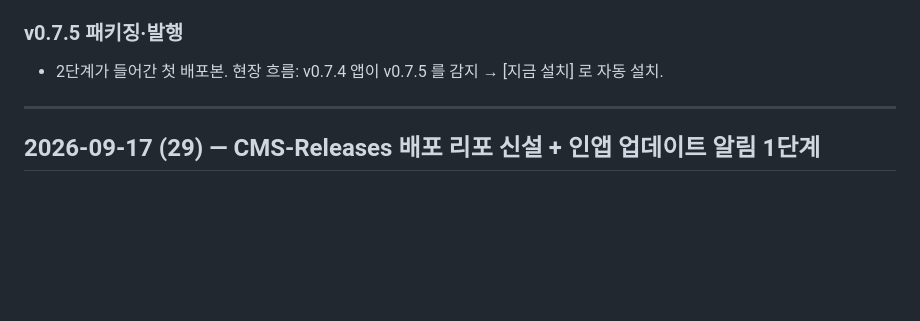
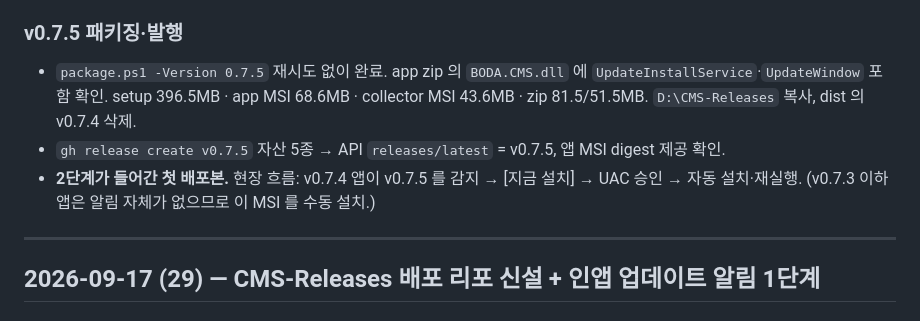
Before and after one commit to j2ase1862/BODA.CMS, a Markdown page: docs/WORKLOG.md, the part around the change. GitHub-like rendering; blank space fills up the shorter version.

Commit message:
WORKLOG: v0.7.5 패키징·릴리스 발행 기록 (인앱 자동 설치 포함 첫 배포본)
Co-Authored-By: Claude Fable 5.1 <noreply@anthropic.com>

```diff
--- a/docs/WORKLOG.md
+++ b/docs/WORKLOG.md
@@ -26,7 +26,10 @@
 - UIA 메모: 소유 창(MessageBox·UpdateWindow)은 RootElement 자식 열거·`FindWindowW($null,…)`(빈 문자열로 전달됨)로 안 잡힘 → `[NullString]::Value` 로 호출해야 함. 버튼은 InvokePattern 대신 SetFocus+Space.
 
 ### v0.7.5 패키징·발행
-- 2단계가 들어간 첫 배포본. 현장 흐름: v0.7.4 앱이 v0.7.5 를 감지 → [지금 설치] 로 자동 설치.
+- `package.ps1 -Version 0.7.5` 재시도 없이 완료. app zip 의 `BODA.CMS.dll` 에 `UpdateInstallService`·`UpdateWindow` 포함 확인.
+  setup 396.5MB · app MSI 68.6MB · collector MSI 43.6MB · zip 81.5/51.5MB. `D:\CMS-Releases` 복사, dist 의 v0.7.4 삭제.
+- `gh release create v0.7.5` 자산 5종 → API `releases/latest` = v0.7.5, 앱 MSI digest 제공 확인.
+- **2단계가 들어간 첫 배포본.** 현장 흐름: v0.7.4 앱이 v0.7.5 를 감지 → [지금 설치] → UAC 승인 → 자동 설치·재실행. (v0.7.3 이하 앱은 알림 자체가 없으므로 이 MSI 를 수동 설치.)
 
 ---
 
```
